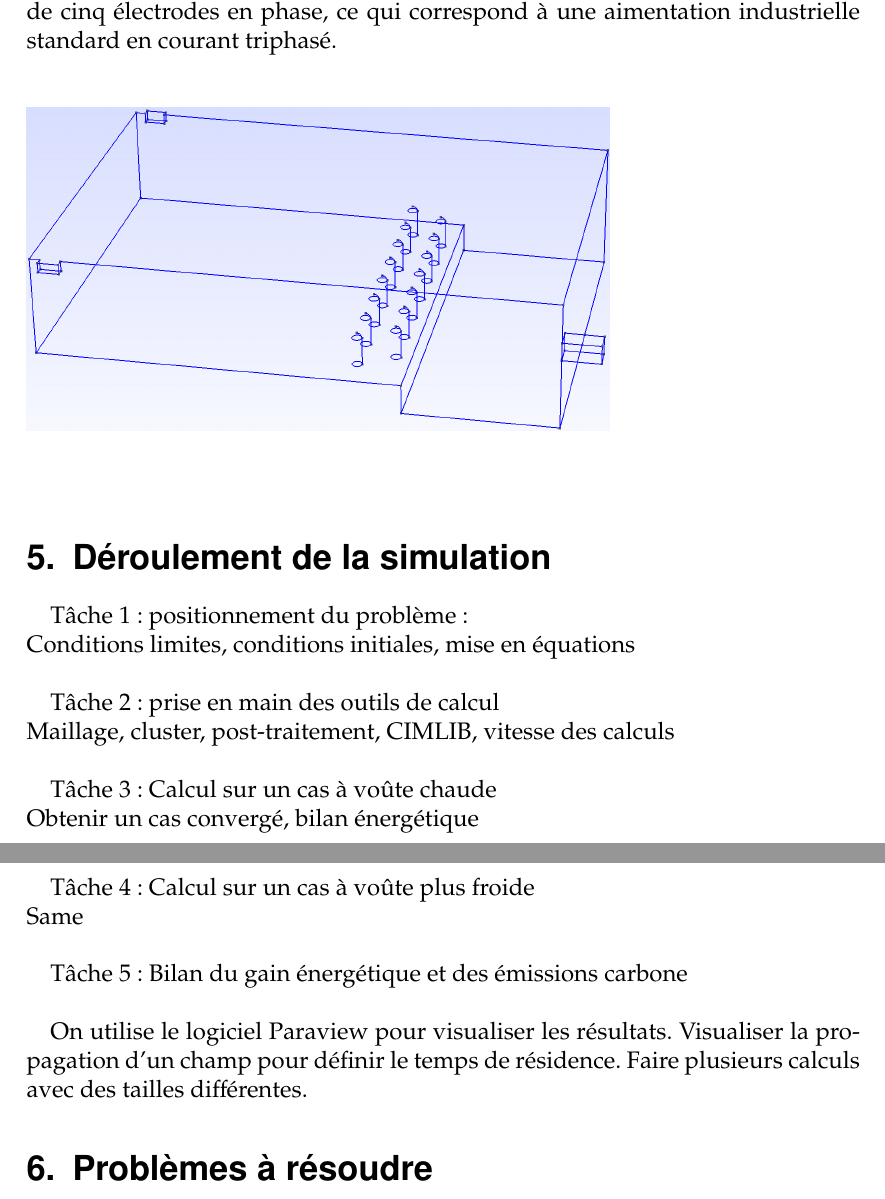
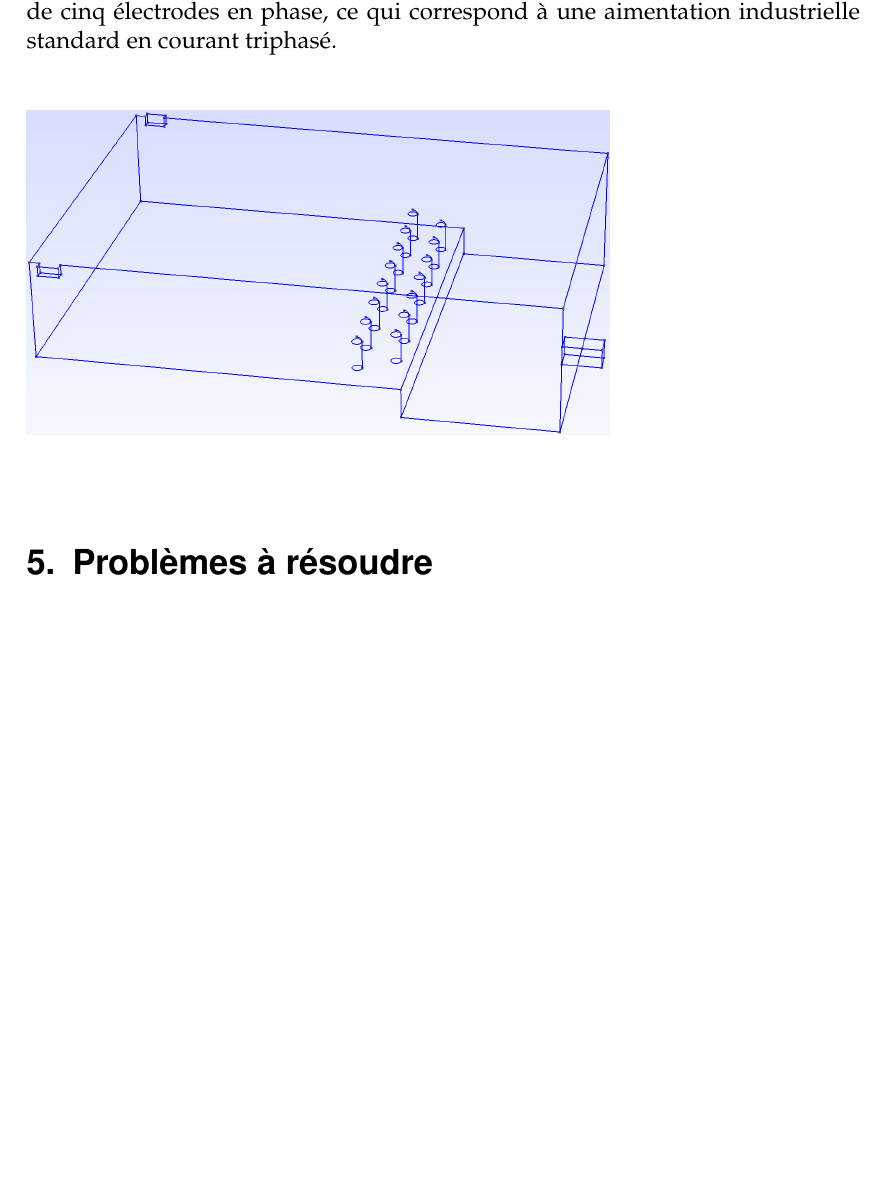
Before and after one commit to simonlamaze/MIG_Verre, a LaTeX document (document.tex): two parts of pages 7 and 8 of 17 before the commit and part of page 7 of 16 after it, the two joined at a grey line, cut so that both start at the same text, the shorter picture padded with empty space. Compiled offline with pdfLaTeX.

Commit message:
Deleted redundant parts

```diff
--- a/document.tex
+++ b/document.tex
@@ -94,32 +94,6 @@
         \end{figure}
     \end{center}
 
-
-
-
-    \section{Déroulement de la simulation}
-    Tâche 1 : positionnement du problème : \\
-    Conditions limites, conditions initiales, mise en équations \\
-
-
-    Tâche 2: prise en main des outils de calcul\\
-    Maillage, cluster, post-traitement, CIMLIB, vitesse des calculs \\
-
-
-    Tâche 3 : Calcul sur un cas à voûte chaude\\
-    Obtenir un cas convergé, bilan énergétique \\
-
-
-    Tâche 4 : Calcul sur un cas à voûte plus froide \\
-    Same\\
-
-
-    Tâche 5: Bilan du gain énergétique et des émissions carbone \\
-
-
-    On  utilise le logiciel Paraview pour visualiser les résultats.
-    Visualiser la propagation d'un champ pour définir le temps de résidence.
-    Faire plusieurs calculs avec des tailles différentes.
 
     \section{Problèmes à résoudre}
     On va s'attcher à résoudre par méthode des éléments finis les équation qui régissent la dynamique du verre, considéré incompressible, qui sont les suivantes.
```
Also changed, not shown: document.tex (8 more changed lines).
